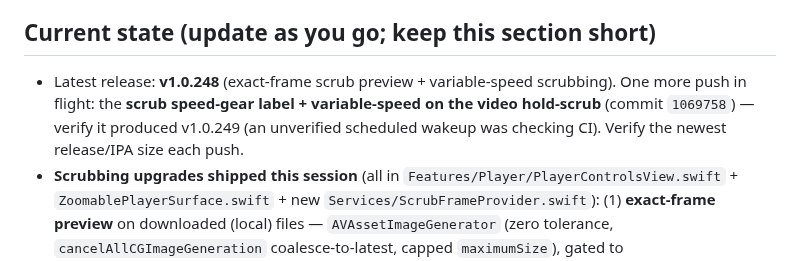
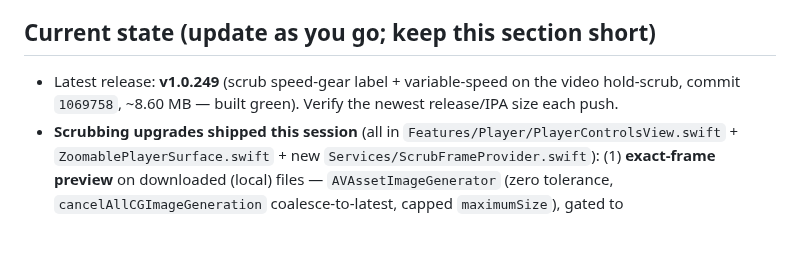
Before and after one commit to nphil/stashy, a Markdown page: CLAUDE.md, the part around the change. Rendered like a GitHub page; blank space fills up the shorter version.

Commit message:
Docs: confirm v1.0.249 shipped green (latest release)
Co-Authored-By: Claude Fable 5 <noreply@anthropic.com>
Claude-Session: https://claude.ai/code/session_019GbW6mvDp5D1A3xeyLYF4U

```diff
--- a/CLAUDE.md
+++ b/CLAUDE.md
@@ -96,10 +96,8 @@ compiler.** Repo `nphil/stashy` is the ONLY repo you may read/write. App code: `
   checklist; plus playback engineering learnings.
 
 ## Current state (update as you go; keep this section short)
-- Latest release: **v1.0.248** (exact-frame scrub preview + variable-speed scrubbing). One more push in
-  flight: the **scrub speed-gear label + variable-speed on the video hold-scrub** (commit `1069758`) —
-  verify it produced v1.0.249 (an unverified scheduled wakeup was checking CI). Verify the newest
-  release/IPA size each push.
+- Latest release: **v1.0.249** (scrub speed-gear label + variable-speed on the video hold-scrub, commit
+  `1069758`, ~8.60 MB — built green). Verify the newest release/IPA size each push.
 - **Scrubbing upgrades shipped this session** (all in `Features/Player/PlayerControlsView.swift` +
   `ZoomablePlayerSurface.swift` + new `Services/ScrubFrameProvider.swift`): (1) **exact-frame preview**
   on downloaded (local) files — `AVAssetImageGenerator` (zero tolerance, `cancelAllCGImageGeneration`
```
